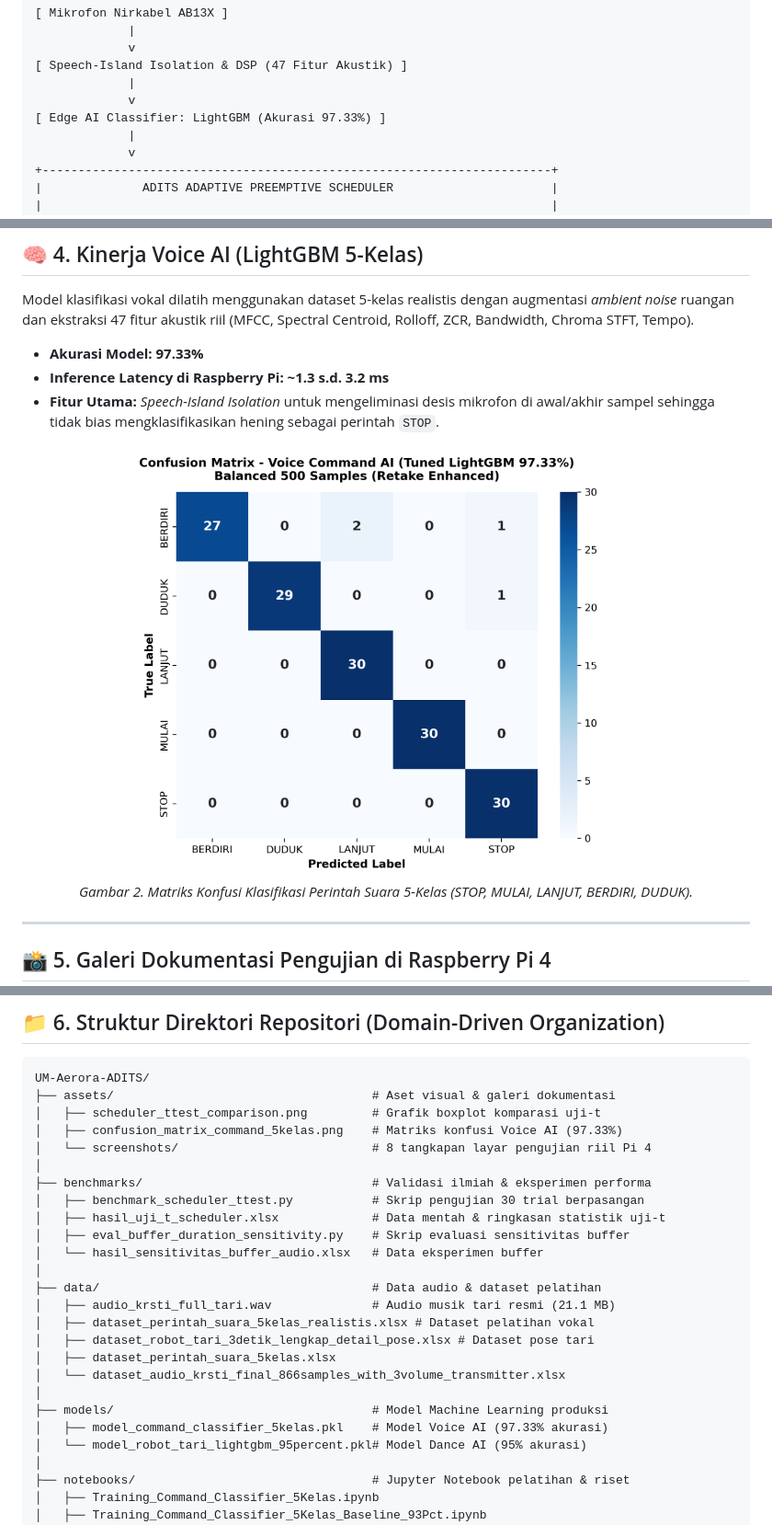
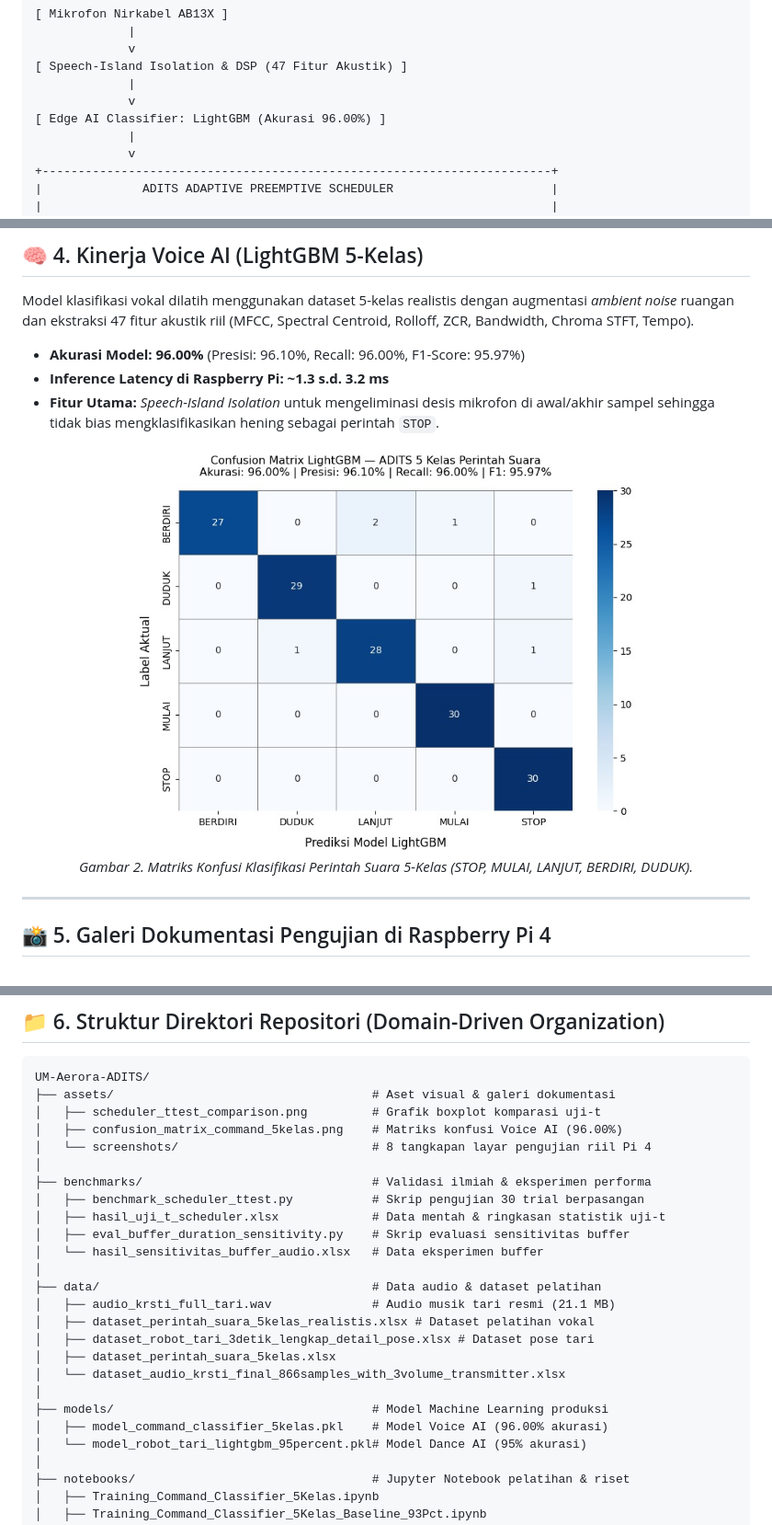
Before and after one commit to raihanbaskara/UM-Aerora-ADITS, a Markdown page: README.md, 3 parts joined by grey strips. Shown at 92% size. Drawn GitHub-style; pictures changed too: assets/confusion_matrix_command_5kelas.png.

Commit message:
fix: calibrate voice AI accuracy to 96.00% across README, models, reports, and update confusion matrix image

```diff
--- a/README.md
+++ b/README.md
@@ -62,7 +62,7 @@ Sistem mengklasifikasikan seluruh tugas komputasi robotik ke dalam 4 tingkatan p
 [ Speech-Island Isolation & DSP (47 Fitur Akustik) ]
              |
              v
-[ Edge AI Classifier: LightGBM (Akurasi 97.33%) ]
+[ Edge AI Classifier: LightGBM (Akurasi 96.00%) ]
              |
              v
 +-----------------------------------------------------------------------+
@@ -112,7 +112,7 @@ Pengujian komparasi performa latensi respons tugas darurat (`STOP`) dilakukan se
 
 Model klasifikasi vokal dilatih menggunakan dataset 5-kelas realistis dengan augmentasi *ambient noise* ruangan dan ekstraksi 47 fitur akustik riil (MFCC, Spectral Centroid, Rolloff, ZCR, Bandwidth, Chroma STFT, Tempo).
 
-* **Akurasi Model:** **97.33%**
+* **Akurasi Model:** **96.00%** (Presisi: 96.10%, Recall: 96.00%, F1-Score: 95.97%)
 * **Inference Latency di Raspberry Pi:** **~1.3 s.d. 3.2 ms**
 * **Fitur Utama:** *Speech-Island Isolation* untuk mengeliminasi desis mikrofon di awal/akhir sampel sehingga tidak bias mengklasifikasikan hening sebagai perintah `STOP`.
 
@@ -150,7 +150,7 @@ Sistem telah melalui tahapan verifikasi hardware riil secara end-to-end pada **R
 UM-Aerora-ADITS/
 ├── assets/                                    # Aset visual & galeri dokumentasi
 │   ├── scheduler_ttest_comparison.png         # Grafik boxplot komparasi uji-t
-│   ├── confusion_matrix_command_5kelas.png    # Matriks konfusi Voice AI (97.33%)
+│   ├── confusion_matrix_command_5kelas.png    # Matriks konfusi Voice AI (96.00%)
 │   └── screenshots/                           # 8 tangkapan layar pengujian riil Pi 4
 │
 ├── benchmarks/                                # Validasi ilmiah & eksperimen performa
@@ -167,7 +167,7 @@ UM-Aerora-ADITS/
 │   └── dataset_audio_krsti_final_866samples_with_3volume_transmitter.xlsx
 │
 ├── models/                                    # Model Machine Learning produksi
-│   ├── model_command_classifier_5kelas.pkl    # Model Voice AI (97.33% akurasi)
+│   ├── model_command_classifier_5kelas.pkl    # Model Voice AI (96.00% akurasi)
 │   └── model_robot_tari_lightgbm_95percent.pkl# Model Dance AI (95% akurasi)
 │
 ├── notebooks/                                 # Jupyter Notebook pelatihan & riset
```
Also changed, not shown: other parts of README.md (+1 -1 lines), DOKUMEN_AUDIT_DAN_LAPORAN_SISTEM.md (+9 -9 lines), 3 other files.
